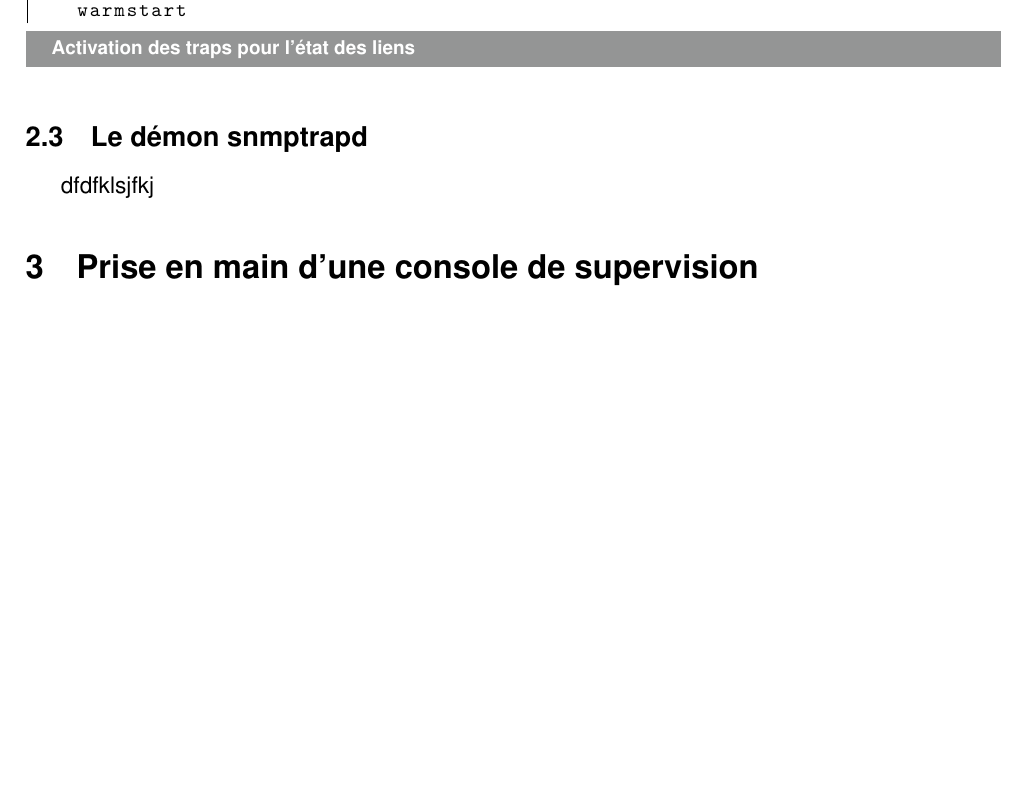
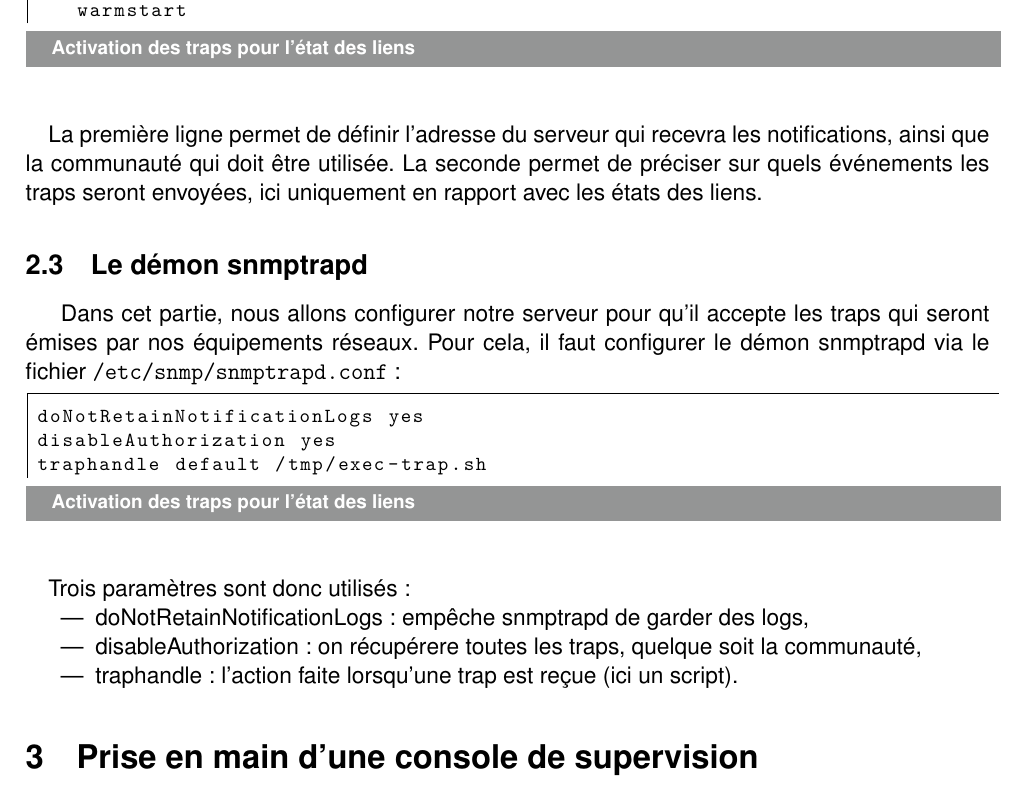
Before and after one commit to ludovicterrier/re12, a LaTeX document (TP6/TP6.tex): part of page 4 of 4, cut so that both start at the same text, the shorter picture padded with empty space. Compiled offline with pdfLaTeX.

Commit message:
partie 2

```diff
--- a/TP6/TP6.tex
+++ b/TP6/TP6.tex
@@ -207,8 +207,24 @@ Router3(config)# snmp-server host 192.168.3.1 version 2c publicB3
 Router3(config)# snmp-server enable traps snmp linkdown linkup coldstart warmstart
 \end{lstlisting}
 
+\paragraph{} La première ligne permet de définir l'adresse du serveur qui recevra les notifications, ainsi que la communauté qui doit être utilisée. La seconde permet de préciser sur quels événements les traps seront envoyées, ici uniquement en rapport avec les états des liens.
+
 \subsection{Le démon snmptrapd}
-dfdfklsjfkj
+Dans cet partie, nous allons configurer notre serveur pour qu'il accepte les traps qui seront émises par nos équipements réseaux. Pour cela, il faut configurer le démon snmptrapd via le fichier \texttt{/etc/snmp/snmptrapd.conf} :
+
+\begin{lstlisting}[title=Activation des traps pour l'état des liens]
+doNotRetainNotificationLogs yes
+disableAuthorization yes
+traphandle default /tmp/exec-trap.sh
+\end{lstlisting}
+
+\paragraph{} Trois paramètres sont donc utilisés :
+\begin{itemize}
+\item doNotRetainNotificationLogs : empêche snmptrapd de garder des logs,
+\item disableAuthorization : on récupérere toutes les traps, quelque soit la communauté,
+\item traphandle : l'action faite lorsqu'une trap est reçue (ici un script).
+\end{itemize}
+
 
 \section{Prise en main d'une console de supervision}
 \subsection{Installation de ZenOSS}
```
